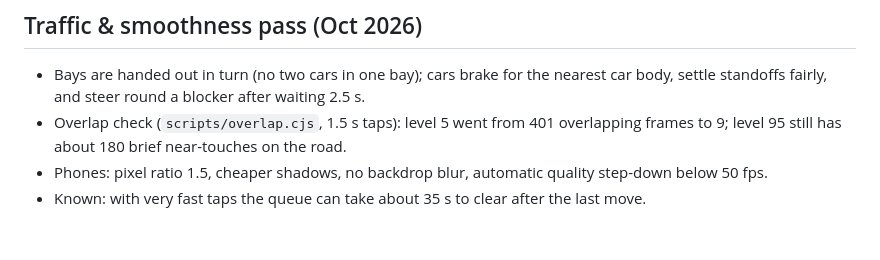
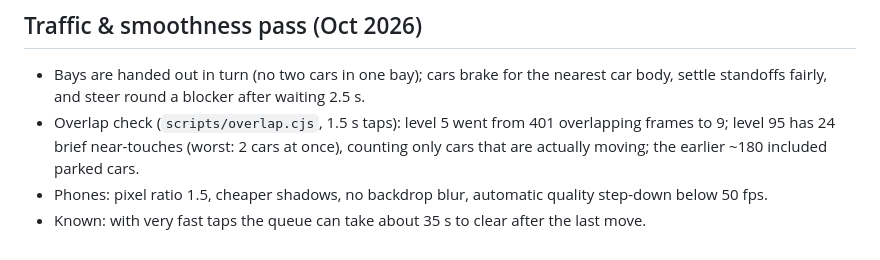
Before and after one commit to AdmEve/game1, a Markdown page: PROGRESS.md, the part around the change. Drawn GitHub-style.

Commit message:
PROGRESS: corrected overlap numbers
Co-Authored-By: Claude Sonnet 5.5 <noreply@anthropic.com>
Claude-Session: https://claude.ai/code/session_01NTuNGZiLkt8U3CCQBfLqTn

```diff
--- a/PROGRESS.md
+++ b/PROGRESS.md
@@ -114,6 +114,6 @@ used to hold the life simulator «زندگی ایرونی»; its final state is
 
 ## Traffic & smoothness pass (Oct 2026)
 - Bays are handed out in turn (no two cars in one bay); cars brake for the nearest car body, settle standoffs fairly, and steer round a blocker after waiting 2.5 s.
-- Overlap check (`scripts/overlap.cjs`, 1.5 s taps): level 5 went from 401 overlapping frames to 9; level 95 still has about 180 brief near-touches on the road.
+- Overlap check (`scripts/overlap.cjs`, 1.5 s taps): level 5 went from 401 overlapping frames to 9; level 95 has 24 brief near-touches (worst: 2 cars at once), counting only cars that are actually moving; the earlier ~180 included parked cars.
 - Phones: pixel ratio 1.5, cheaper shadows, no backdrop blur, automatic quality step-down below 50 fps.
 - Known: with very fast taps the queue can take about 35 s to clear after the last move.
```
